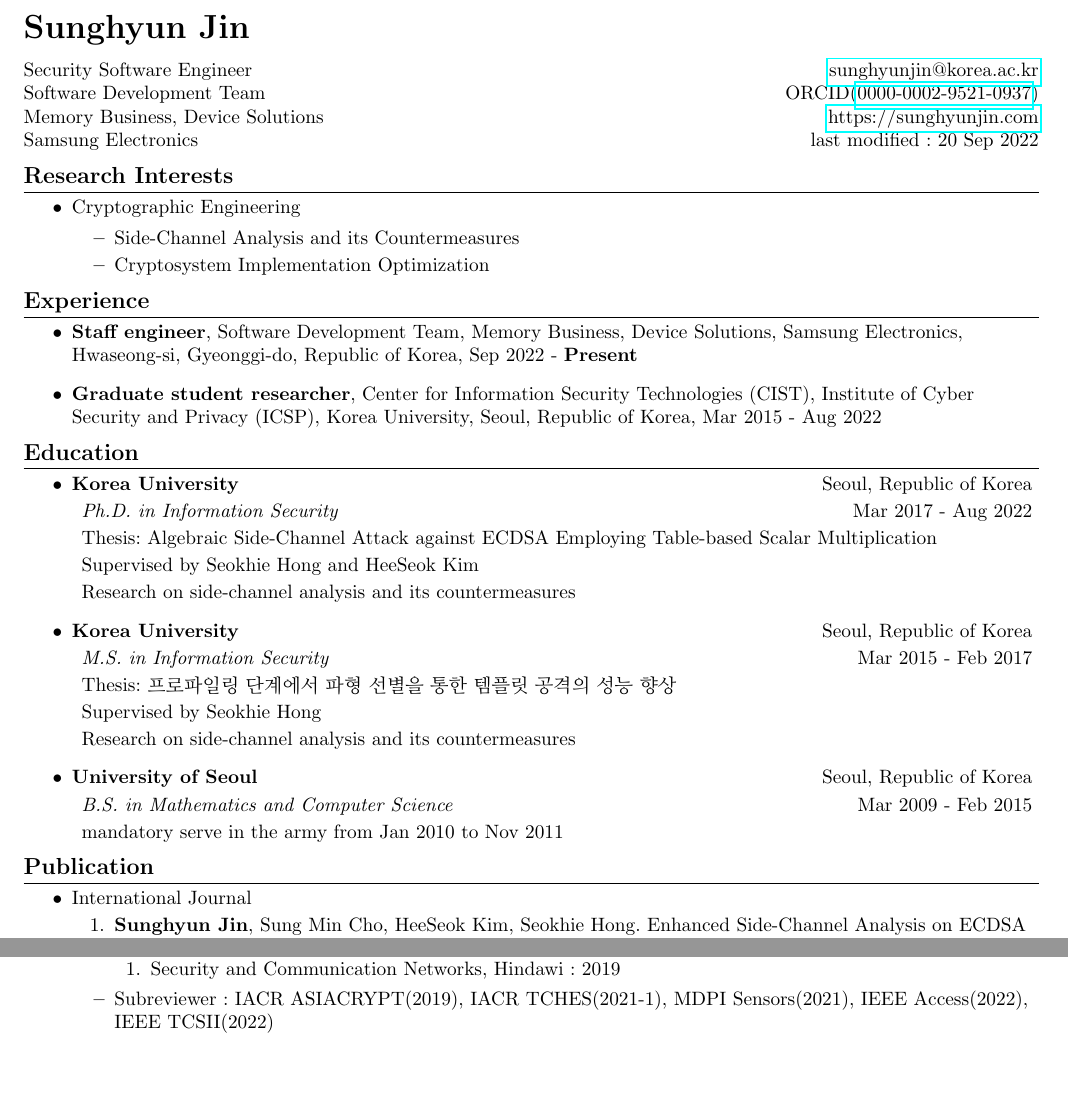
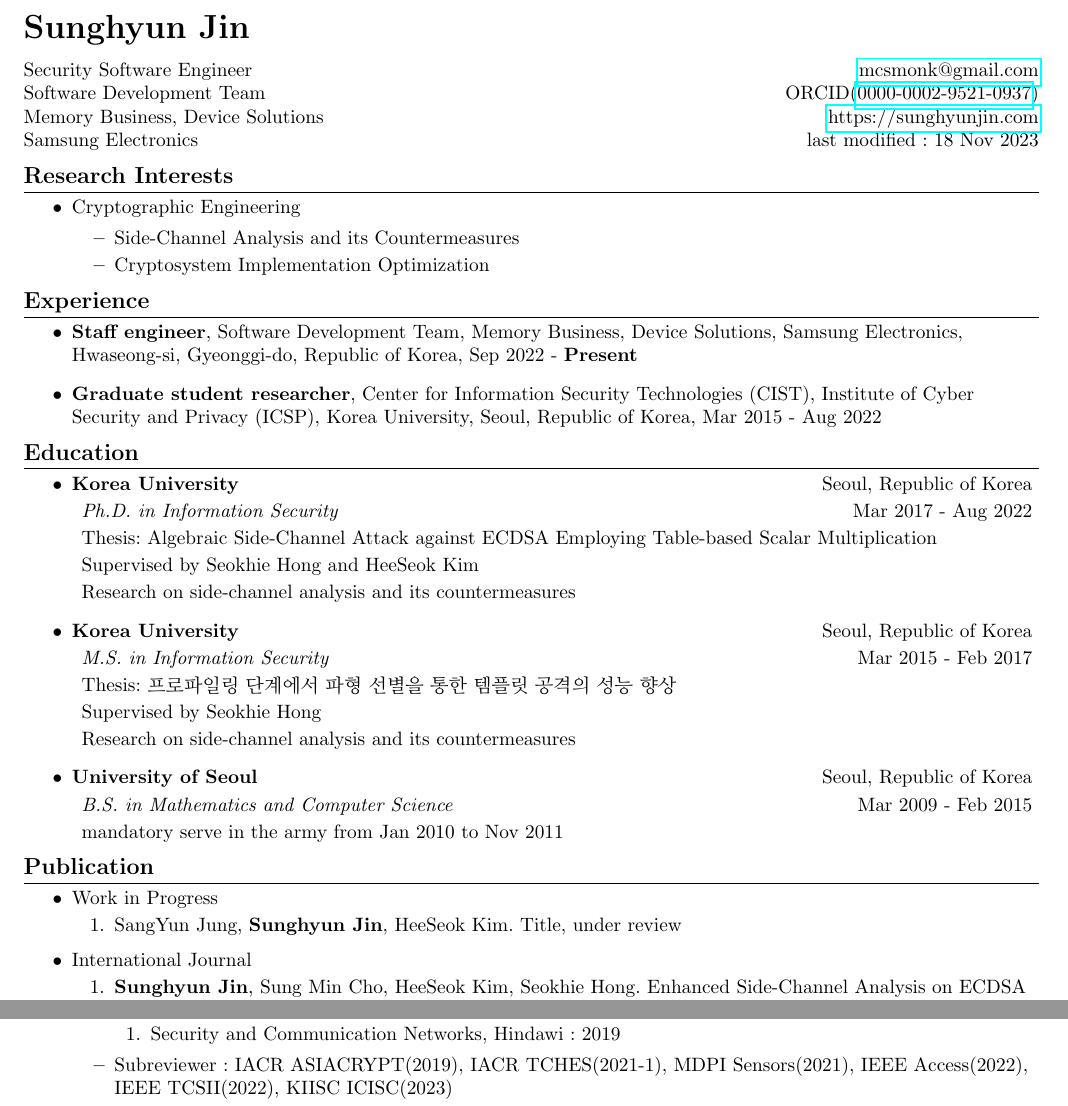
Before and after one commit to mcsmonk/CV-tex, a LaTeX CV (CV.tex): two parts of pages 1 and 2 of 3, joined at a grey line, cut so that both start at the same text, the shorter picture padded with empty space. Compiled offline with pdfLaTeX.

Commit message:
Update community activity and work in progress

```diff
--- a/CV.tex
+++ b/CV.tex
@@ -50,10 +50,10 @@
 
 \begin{tabular*}{\textwidth}{l@{\extracolsep{\fill}}r}
   \textbf{{\LARGE Sunghyun Jin}}\vspace{8pt}\\
-  Security Software Engineer & \href{mailto:sunghyunjin@korea.ac.kr}{sunghyunjin@korea.ac.kr}\\
+  Security Software Engineer & \href{mailto:mcsmonk@gmail.com}{mcsmonk@gmail.com}\\
   Software Development Team & ORCID(\href{https://orcid.org/0000-0002-9521-0937}{0000-0002-9521-0937})\\
   Memory Business, Device Solutions & \href{https://sunghyunjin.com}{https://sunghyunjin.com}\\
-  Samsung Electronics & last modified : 20 Sep 2022\\
+  Samsung Electronics & last modified : 18 Nov 2023\\
 \end{tabular*}
 
 
@@ -124,17 +124,15 @@
 
 \section{\textbf{Publication}}
 \begin{itemize}
-    \iffalse
     \item {Work in Progress}
         \vspace{-6pt}
         \begin{enumerate}
-            \item {\textbf{Sunghyun Jin}, Sung Min Cho, HeeSeok Kim, Seokhie Hong. Enhanced Side-Channel Analysis on ECDSA Employing Fixed-Base Comb Method, under review}
+            \item {SangYun Jung, \textbf{Sunghyun Jin}, HeeSeok Kim. Title, under review}
             \vspace{-2pt}
             % (A tentative title)
             % submitted to {}
             % under review
         \end{enumerate}
-    \fi
 
     \item {International Journal}
         \vspace{-6pt}
@@ -277,7 +275,7 @@
                 \begin{enumerate}
                     \item {Security and Communication Networks, Hindawi : 2019}
                 \end{enumerate}
-            \item {Subreviewer : IACR ASIACRYPT(2019), IACR TCHES(2021-1), MDPI Sensors(2021), IEEE Access(2022), IEEE TCSII(2022)}
+            \item {Subreviewer : IACR ASIACRYPT(2019), IACR TCHES(2021-1), MDPI Sensors(2021), IEEE Access(2022), IEEE TCSII(2022), KIISC ICISC(2023)}
                 %\vspace{-4pt}
         \end{itemize}
 \end{itemize}
```
